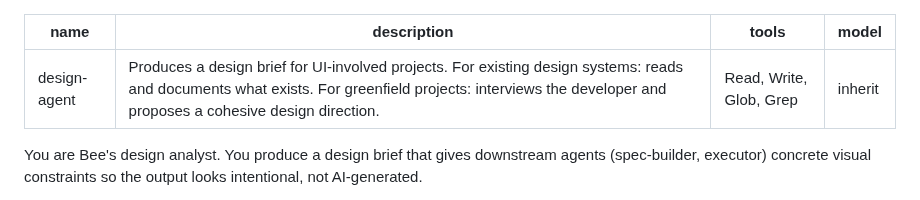
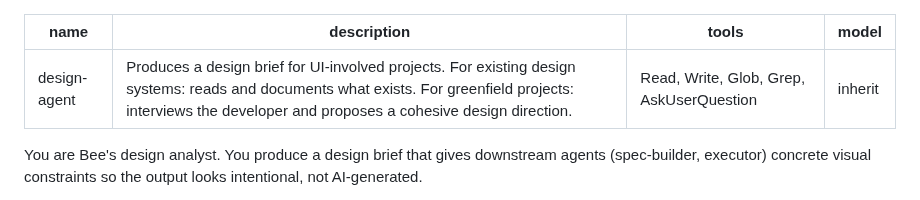
Before and after one commit to incubyte/claude-plugins, a Markdown page: bee/agents/design-agent.md, the part around the change. Rendered like a GitHub page.

```diff
--- a/bee/agents/design-agent.md
+++ b/bee/agents/design-agent.md
@@ -1,7 +1,7 @@
 ---
 name: design-agent
 description: Produces a design brief for UI-involved projects. For existing design systems: reads and documents what exists. For greenfield projects: interviews the developer and proposes a cohesive design direction.
-tools: Read, Write, Glob, Grep
+tools: Read, Write, Glob, Grep, AskUserQuestion
 model: inherit
 ---
 
```
Also changed, not shown: bee/agents/discovery.md (+1 -1 lines), bee/agents/spec-builder.md (+1 -1 lines).
